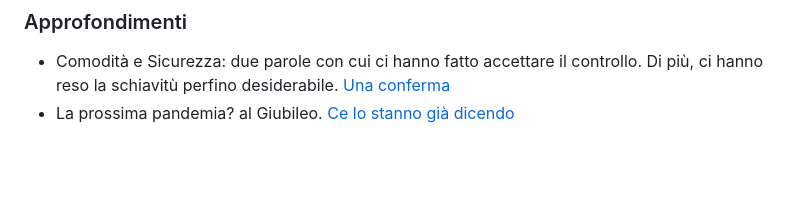
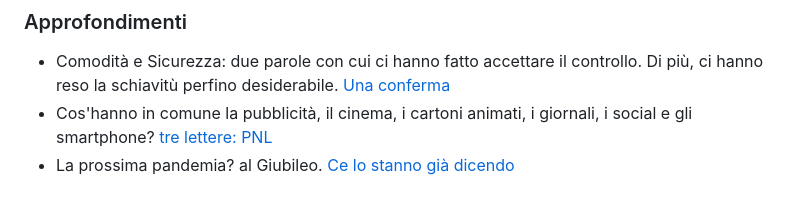
Before and after one commit to yuridiprodo/yuridiprodo.github.io, a Markdown page: articles/2025-01-23-strutture-di-permesso.md, the part around the change. GitHub-like rendering; blank space fills up the shorter version.

Commit message:
aggiunto riferimento cta strutture di permesso

```diff
--- a/articles/2025-01-23-strutture-di-permesso.md
+++ b/articles/2025-01-23-strutture-di-permesso.md
@@ -45,4 +45,5 @@ Vi riporto alcuni passaggi (con traduzione annessa), ma l'articolo merita di ess
 ### Approfondimenti
 
 - Comodità e Sicurezza: due parole con cui ci hanno fatto accettare il controllo. Di più, ci hanno reso la schiavitù perfino desiderabile. [Una conferma](/articles/2025-01-11-comodita-sicurezza.html)
+- Cos'hanno in comune la pubblicità, il cinema, i cartoni animati, i giornali, i social e gli smartphone? [tre lettere: PNL](/articles/2023-12-28-persuasori-occulti.html)
 - La prossima pandemia? al Giubileo. [Ce lo stanno già dicendo](/articles/2024-12-30-cristiani-untori.html)
```
